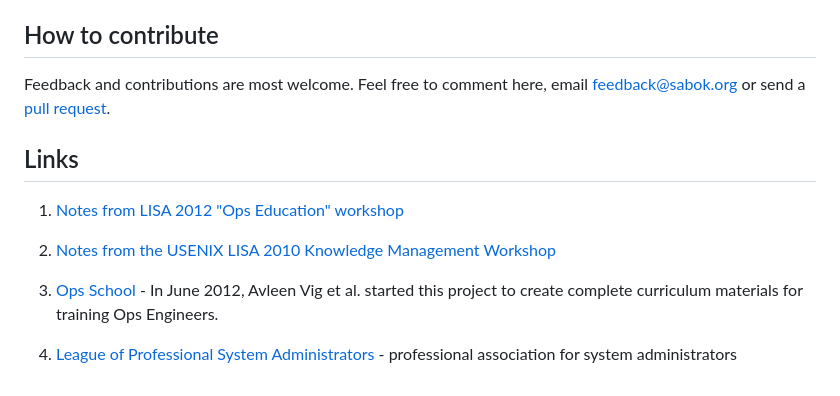
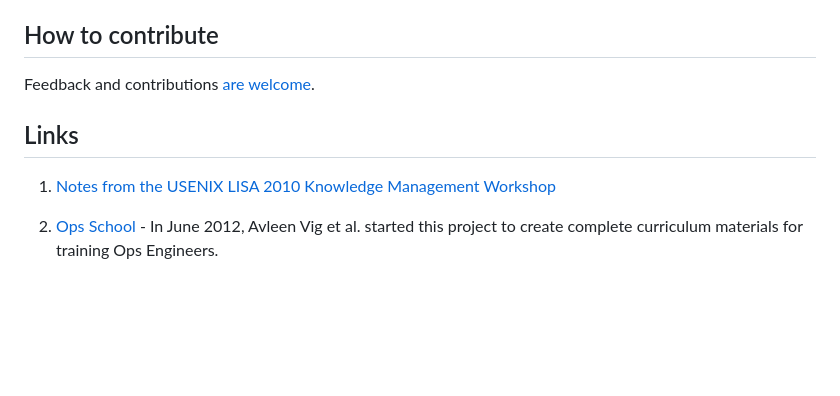
Before and after one commit to atsaloli/sabok, a Markdown page: intro.md, the part around the change. GitHub-like rendering; blank space fills up the shorter version.

Commit message:
remove dead links

```diff
--- a/intro.md
+++ b/intro.md
@@ -182,16 +182,10 @@ An important related effort is [Ops School](http://www.opsschool.org). In June 2
 
 ## How to contribute
 
-Feedback and contributions are most welcome. Feel free to comment here,
-email [feedback@sabok.org](mailto:feedback@sabok.org) or send a [pull
-request](https://github.com/atsaloli/sabok/tree/gh-pages).
+Feedback and contributions [are welcome](https://github.com/atsaloli/sabok/).
 
 ## Links
 
-1. [Notes from LISA 2012 "Ops Education" workshop](https://sites.google.com/site/educatingsystemsfolks)
+1. [Notes from the USENIX LISA 2010 Knowledge Management Workshop](http://markburgess.org/blog_km.html)
 
-2. [Notes from the USENIX LISA 2010 Knowledge Management Workshop](http://markburgess.org/blog_km.html)
-
-3. [Ops School](http://www.opsschool.org) - In June 2012, Avleen Vig et al. started this project to create complete curriculum materials for training Ops Engineers.
-
-4. [League of Professional System Administrators](http://www.lopsa.org) - professional association for system administrators
+2. [Ops School](http://www.opsschool.org) - In June 2012, Avleen Vig et al. started this project to create complete curriculum materials for training Ops Engineers.
```
